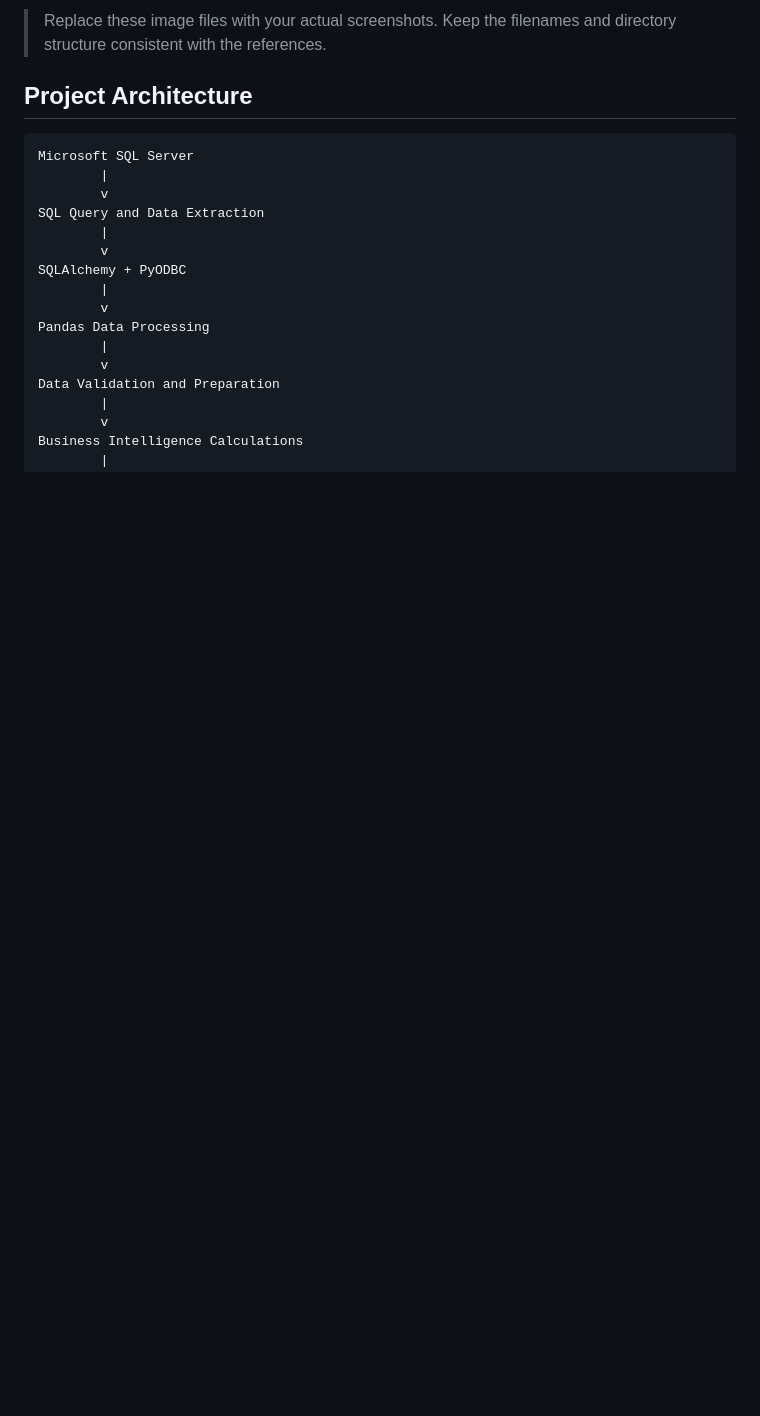
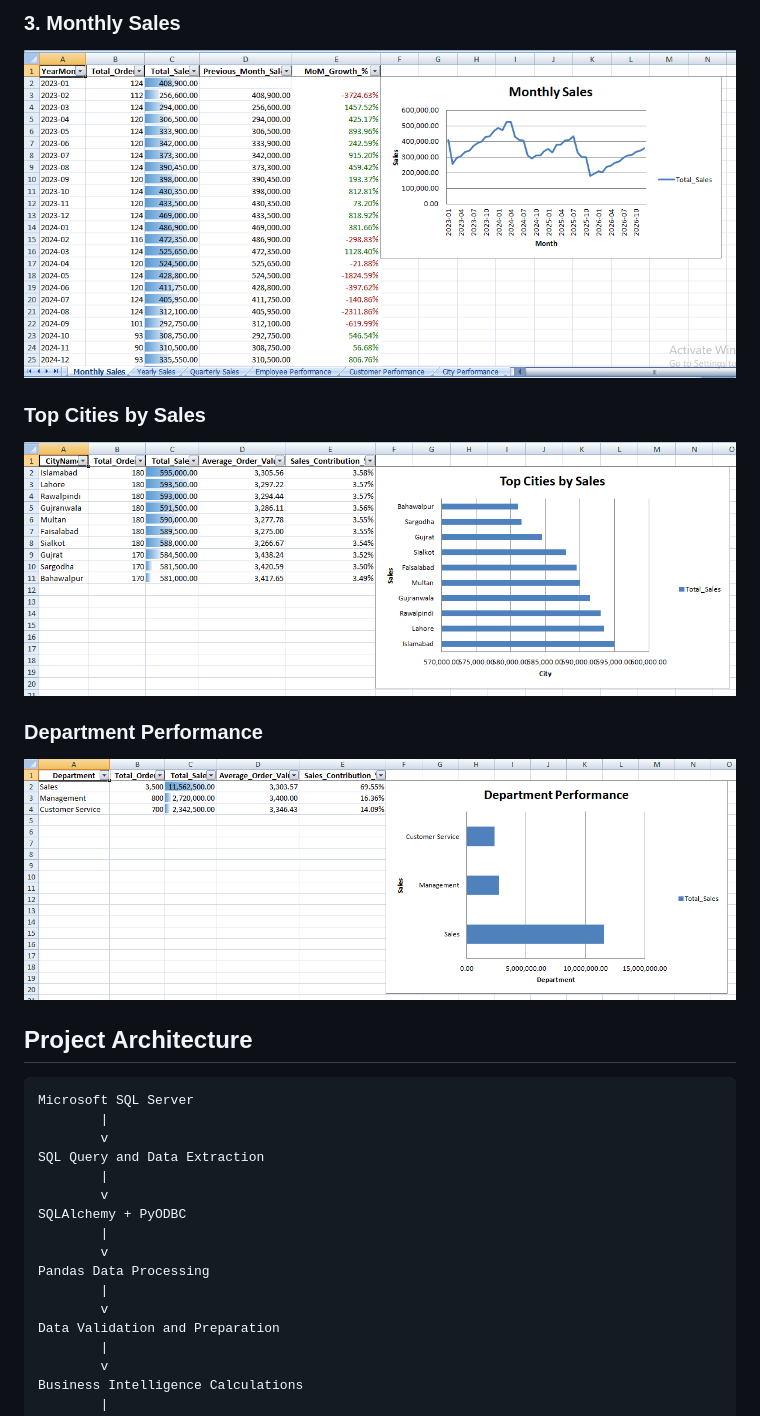
Before and after one commit to AnasDev23/bi-automation-project, a Markdown page: README.md, the part around one of its changes. GitHub-like rendering; pictures changed too: docs/images/dept_performance.png (added), docs/images/monthly_sales.png (added), docs/images/top_cities.png (added); blank space fills up the shorter version.

Commit message:
Add project screenshots to documentation

```diff
--- a/README.md
+++ b/README.md
@@ -124,6 +124,16 @@ application execution.
 
-> Replace these image files with your actual screenshots. Keep the
-> filenames and directory structure consistent with the references.
+### 3. Monthly Sales
+
+![Monthly Sales](docs/images/monthly_sales.png)
+
+### Top Cities by Sales
+
+![Top Cities](docs/images/top_cities.png)
+
+### Department Performance
+
+![Department Performance](docs/images/dept_performance.png)
+
 
 ## Project Architecture
 
```
Also changed, not shown: other parts of README.md (+4 -4 lines), docs/images/dashboard.png (added), docs/images/executive_summary.png (added), docs/images/yearly_sales.png (added).
